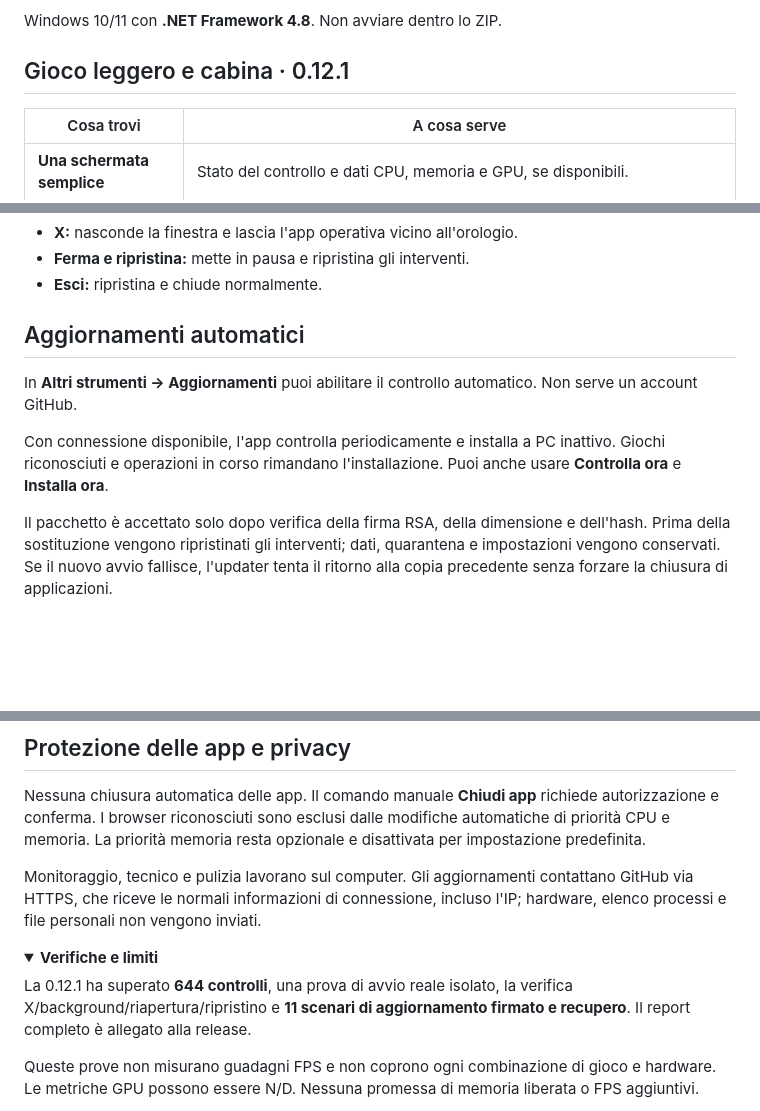
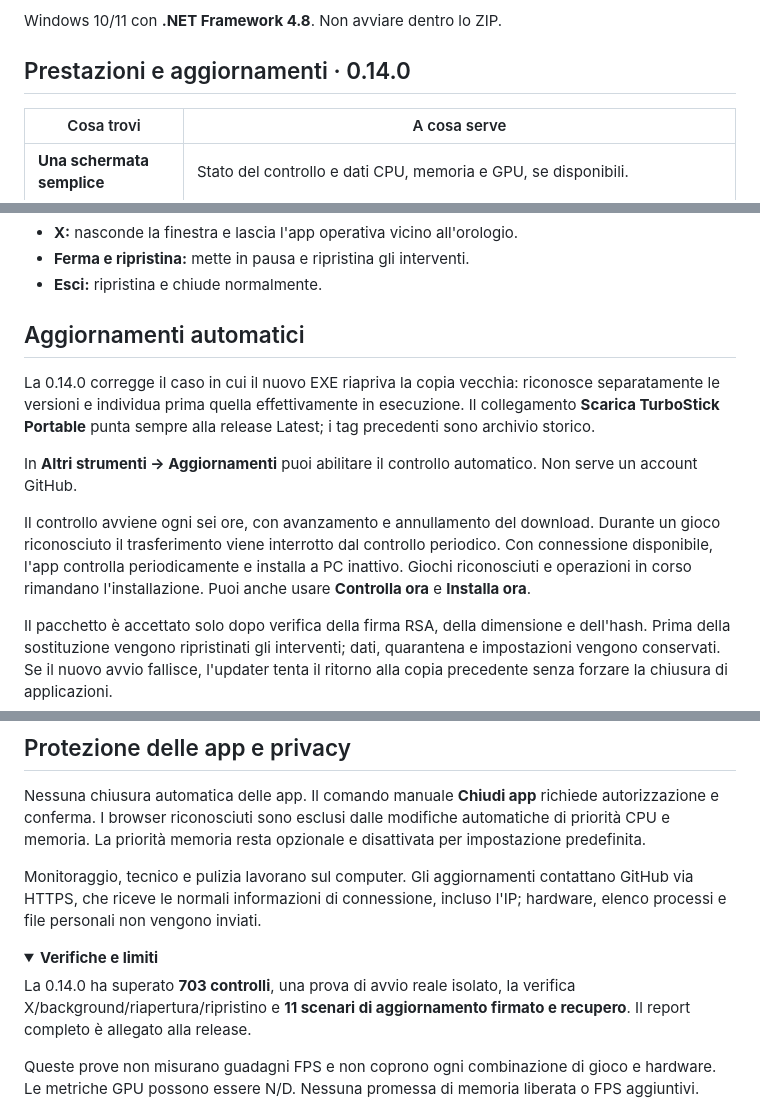
Before and after one commit to tommowx/turbostick-releases, a Markdown page: README.md, 3 parts joined by grey strips. Rendered like a GitHub page; folded sections open; blank space fills up the shorter version.

Commit message:
Document TurboStick 0.14.0 and always-latest portable download
Updated performance section and version number in README.

```diff
--- a/README.md
+++ b/README.md
@@ -21,7 +21,7 @@ Portatile, utilizzabile offline e con interventi ripristinabili.
 
 Windows 10/11 con **.NET Framework 4.8**. Non avviare dentro lo ZIP.
 
-## Gioco leggero e cabina · 0.12.1
+## Prestazioni e aggiornamenti · 0.14.0
 
 | Cosa trovi | A cosa serve |
 | --- | --- |
@@ -42,9 +42,12 @@ Tiko usa il tecnico a regole locale: non è un modello linguistico e non richied
 
 ## Aggiornamenti automatici
 
+La 0.14.0 corregge il caso in cui il nuovo EXE riapriva la copia vecchia: riconosce separatamente le versioni e individua prima quella effettivamente in esecuzione. Il collegamento **Scarica TurboStick Portable** punta sempre alla release Latest; i tag precedenti sono archivio storico.
+
+
 In **Altri strumenti → Aggiornamenti** puoi abilitare il controllo automatico. Non serve un account GitHub.
 
-Con connessione disponibile, l'app controlla periodicamente e installa a PC inattivo. Giochi riconosciuti e operazioni in corso rimandano l'installazione. Puoi anche usare **Controlla ora** e **Installa ora**.
+Il controllo avviene ogni sei ore, con avanzamento e annullamento del download. Durante un gioco riconosciuto il trasferimento viene interrotto dal controllo periodico. Con connessione disponibile, l'app controlla periodicamente e installa a PC inattivo. Giochi riconosciuti e operazioni in corso rimandano l'installazione. Puoi anche usare **Controlla ora** e **Installa ora**.
 
 Il pacchetto è accettato solo dopo verifica della firma RSA, della dimensione e dell'hash. Prima della sostituzione vengono ripristinati gli interventi; dati, quarantena e impostazioni vengono conservati. Se il nuovo avvio fallisce, l'updater tenta il ritorno alla copia precedente senza forzare la chiusura di applicazioni.
 
@@ -66,7 +69,7 @@ Monitoraggio, tecnico e pulizia lavorano sul computer. Gli aggiornamenti contatt
 <details>
 <summary><strong>Verifiche e limiti</strong></summary>
 
-La 0.12.1 ha superato **644 controlli**, una prova di avvio reale isolato, la verifica X/background/riapertura/ripristino e **11 scenari di aggiornamento firmato e recupero**. Il report completo è allegato alla release.
+La 0.14.0 ha superato **703 controlli**, una prova di avvio reale isolato, la verifica X/background/riapertura/ripristino e **11 scenari di aggiornamento firmato e recupero**. Il report completo è allegato alla release.
 
 Queste prove non misurano guadagni FPS e non coprono ogni combinazione di gioco e hardware. Le metriche GPU possono essere N/D. Nessuna promessa di memoria liberata o FPS aggiuntivi.
 
```
